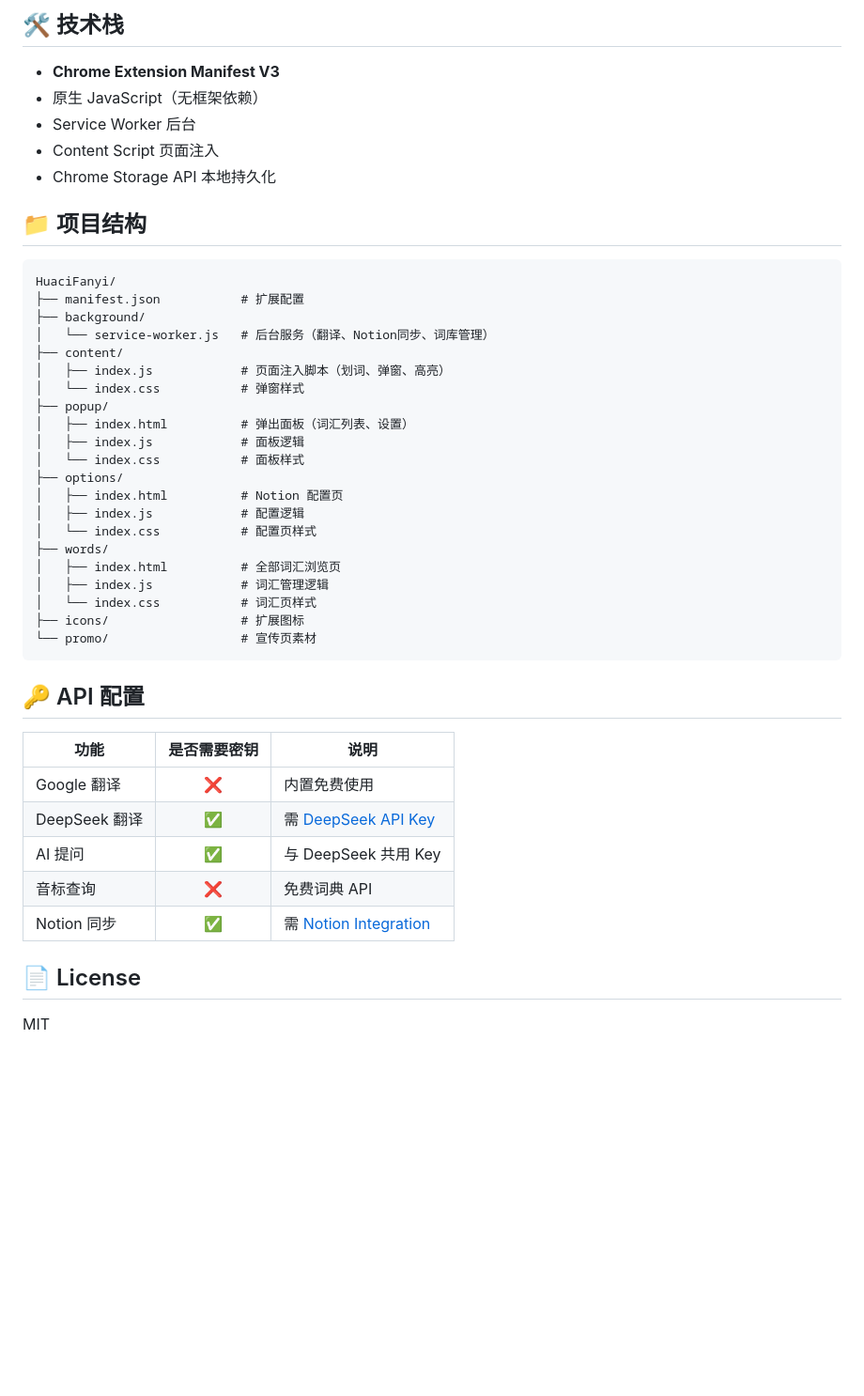
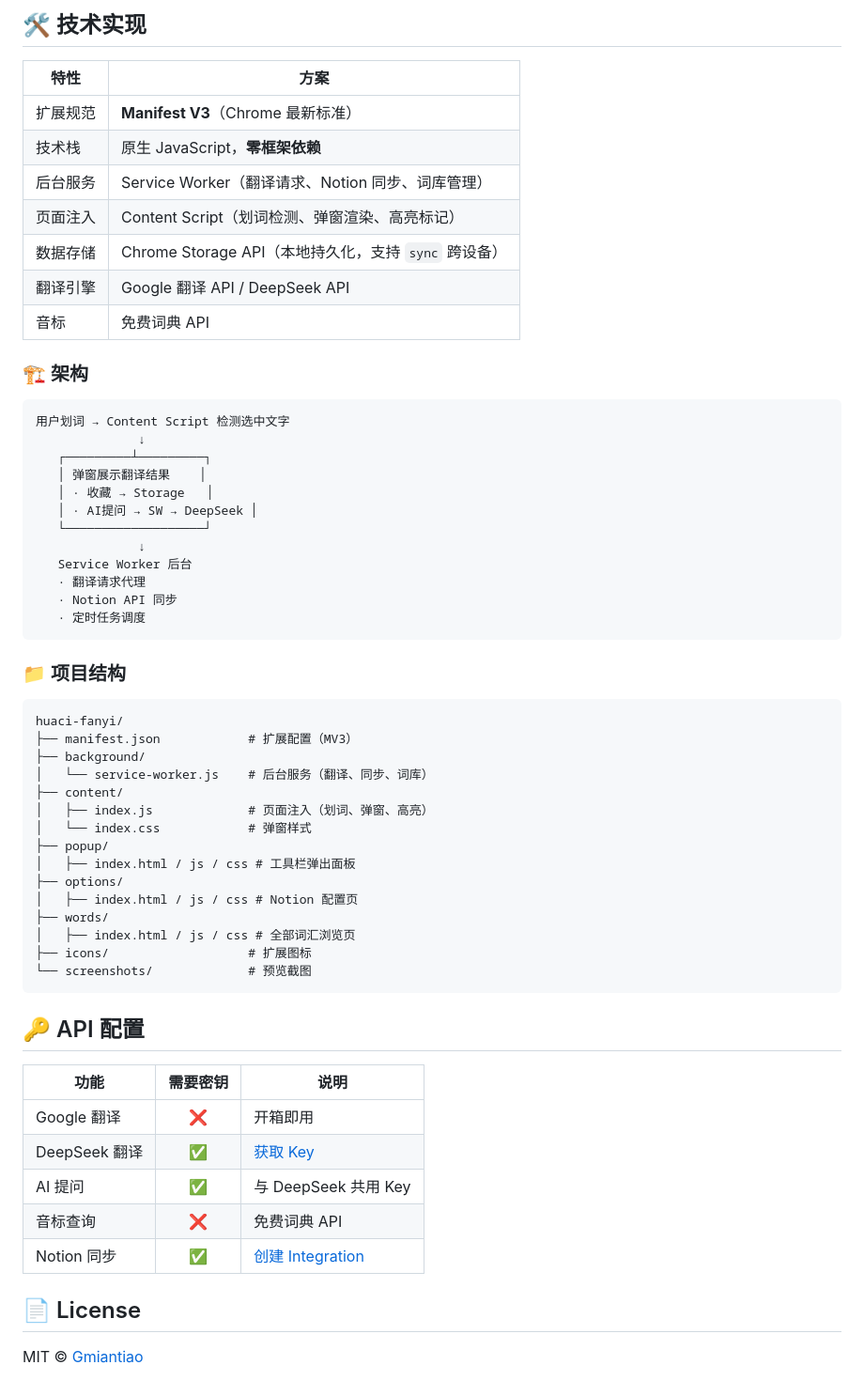
Before and after one commit to Gmiantiao/huaci-fanyi, a Markdown page: README.md, the part around the change printed below. Shown: that part at 94% size. Rendered like a GitHub page; blank space fills up the shorter version.

````diff
--- a/README.md
+++ b/README.md
@@ -58,48 +75,63 @@
 
-## 🛠 技术栈
+## 🛠 技术实现
 
-- **Chrome Extension Manifest V3**
-- 原生 JavaScript（无框架依赖）
-- Service Worker 后台
-- Content Script 页面注入
-- Chrome Storage API 本地持久化
+| 特性 | 方案 |
+|------|------|
+| 扩展规范 | **Manifest V3**（Chrome 最新标准） |
+| 技术栈 | 原生 JavaScript，**零框架依赖** |
+| 后台服务 | Service Worker（翻译请求、Notion 同步、词库管理） |
+| 页面注入 | Content Script（划词检测、弹窗渲染、高亮标记） |
+| 数据存储 | Chrome Storage API（本地持久化，支持 `sync` 跨设备） |
+| 翻译引擎 | Google 翻译 API / DeepSeek API |
+| 音标 | 免费词典 API |
 
-## 📁 项目结构
+### 🏗️ 架构
 
 ```
-HuaciFanyi/
-├── manifest.json           # 扩展配置
+用户划词 → Content Script 检测选中文字
+              ↓
+   ┌─────────┴─────────┐
+   │ 弹窗展示翻译结果    │
+   │ · 收藏 → Storage   │
+   │ · AI提问 → SW → DeepSeek │
+   └───────────────────┘
+              ↓
+   Service Worker 后台
+   · 翻译请求代理
+   · Notion API 同步
+   · 定时任务调度
+```
+
+### 📁 项目结构
+
+```
+huaci-fanyi/
+├── manifest.json            # 扩展配置（MV3）
 ├── background/
-│   └── service-worker.js   # 后台服务（翻译、Notion同步、词库管理）
+│   └── service-worker.js    # 后台服务（翻译、同步、词库）
 ├── content/
-│   ├── index.js            # 页面注入脚本（划词、弹窗、高亮）
-│   └── index.css           # 弹窗样式
+│   ├── index.js             # 页面注入（划词、弹窗、高亮）
+│   └── index.css            # 弹窗样式
 ├── popup/
-│   ├── index.html          # 弹出面板（词汇列表、设置）
-│   ├── index.js            # 面板逻辑
-│   └── index.css           # 面板样式
+│   ├── index.html / js / css # 工具栏弹出面板
 ├── options/
-│   ├── index.html          # Notion 配置页
-│   ├── index.js            # 配置逻辑
-│   └── index.css           # 配置页样式
+│   ├── index.html / js / css # Notion 配置页
 ├── words/
-│   ├── index.html          # 全部词汇浏览页
-│   ├── index.js            # 词汇管理逻辑
-│   └── index.css           # 词汇页样式
-├── icons/                  # 扩展图标
-└── promo/                  # 宣传页素材
+│   ├── index.html / js / css # 全部词汇浏览页
+├── icons/                   # 扩展图标
+└── screenshots/             # 预览截图
 ```
 
 ## 🔑 API 配置
 
-| 功能 | 是否需要密钥 | 说明 |
+| 功能 | 需要密钥 | 说明 |
 |------|:---:|------|
-| Google 翻译 | ❌ | 内置免费使用 |
-| DeepSeek 翻译 | ✅ | 需 [DeepSeek API Key](https://platform.deepseek.com/) |
+| Google 翻译 | ❌ | 开箱即用 |
+| DeepSeek 翻译 | ✅ | [获取 Key](https://platform.deepseek.com/) |
 | AI 提问 | ✅ | 与 DeepSeek 共用 Key |
 | 音标查询 | ❌ | 免费词典 API |
-| Notion 同步 | ✅ | 需 [Notion Integration](https://www.notion.so/my-integrations) |
+| Notion 同步 | ✅ | [创建 Integration](https://www.notion.so/my-integrations) |
 
 ## 📄 License
 
-MIT
+MIT © [Gmiantiao](https://github.com/Gmiantiao)
````
Also changed, not shown: other parts of README.md (+49 -32 lines), STORE_LISTING.md (added, +155 -0 lines), screenshots/01-translate.png, screenshots/02-collect.png, screenshots/03-highlight.png, screenshots/04-config.png.
